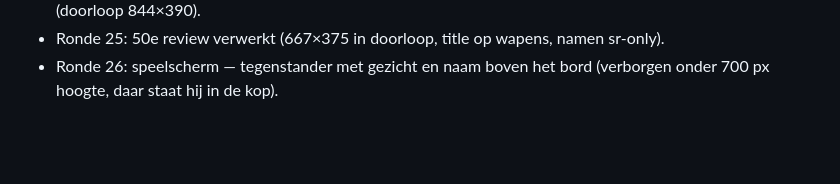
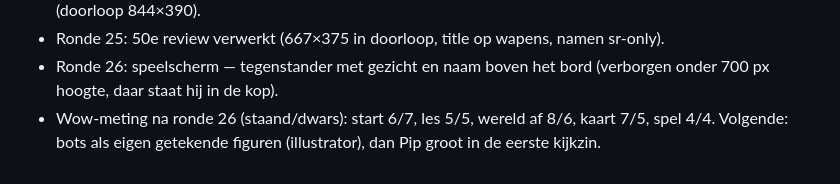
Before and after one commit to Krook88/Schaakpaardje, a Markdown page: docs/volgende-niveau.md, the part around the change. GitHub-like rendering; blank space fills up the shorter version.

Commit message:
Scorebord: wow-meting na ronde 26
Co-Authored-By: Claude Opus 5.5 <noreply@anthropic.com>

```diff
--- a/docs/volgende-niveau.md
+++ b/docs/volgende-niveau.md
@@ -82,3 +82,4 @@ Schermafbeeldingen: `docs/volgende-niveau/voor-*.png`.
 - Ronde 25: kaart dwars — plank als smalle strook (wapens 44 px, geen namen), plank en les samen in beeld (doorloop 844×390).
 - Ronde 25: 50e review verwerkt (667×375 in doorloop, title op wapens, namen sr-only).
 - Ronde 26: speelscherm — tegenstander met gezicht en naam boven het bord (verborgen onder 700 px hoogte, daar staat hij in de kop).
+- Wow-meting na ronde 26 (staand/dwars): start 6/7, les 5/5, wereld af 8/6, kaart 7/5, spel 4/4. Volgende: bots als eigen getekende figuren (illustrator), dan Pip groot in de eerste kijkzin.
```
